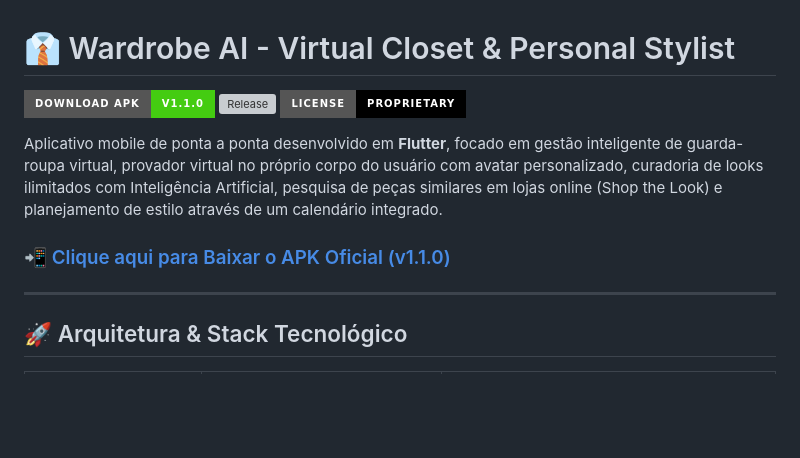
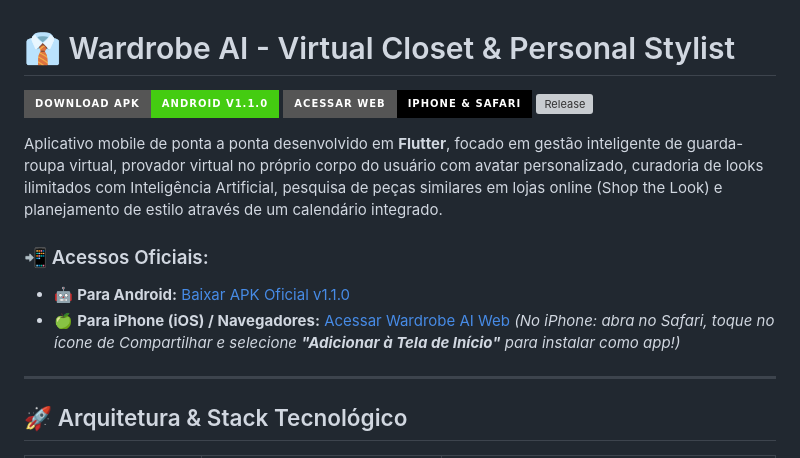
Before and after one commit to willyelias/wardrobe_ai_app, a Markdown page: README.md, the part around the change. Drawn GitHub-style; badges without logos; blank space fills up the shorter version; grey boxes are pictures that could not be loaded.

Commit message:
docs: add iPhone web app access instructions and links

```diff
--- a/README.md
+++ b/README.md
@@ -1,12 +1,14 @@
 # 👔 Wardrobe AI - Virtual Closet & Personal Stylist
 
-[![Download APK](https://img.shields.io/badge/Download_APK-v1.1.0-brightgreen?style=for-the-badge&logo=android)](https://github.com/willyelias/wardrobe_ai_app/releases/download/v1.1.0/wardrobe_ai_v1.1.0.apk)
+[![Download APK](https://img.shields.io/badge/Download_APK-Android_v1.1.0-brightgreen?style=for-the-badge&logo=android)](https://github.com/willyelias/wardrobe_ai_app/releases/download/v1.1.0/wardrobe_ai_v1.1.0.apk)
+[![Acessar Web / iPhone](https://img.shields.io/badge/Acessar_Web-iPhone_%26_Safari-black?style=for-the-badge&logo=apple)](https://willyelias.github.io/wardrobe_ai_app/)
 [![Release](https://img.shields.io/github/v/release/willyelias/wardrobe_ai_app?style=for-the-badge)](https://github.com/willyelias/wardrobe_ai_app/releases/tag/v1.1.0)
-[![License](https://img.shields.io/badge/License-Proprietary-black?style=for-the-badge)](#)
 
 Aplicativo mobile de ponta a ponta desenvolvido em **Flutter**, focado em gestão inteligente de guarda-roupa virtual, provador virtual no próprio corpo do usuário com avatar personalizado, curadoria de looks ilimitados com Inteligência Artificial, pesquisa de peças similares em lojas online (Shop the Look) e planejamento de estilo através de um calendário integrado.
 
-### 📲 [Clique aqui para Baixar o APK Oficial (v1.1.0)](https://github.com/willyelias/wardrobe_ai_app/releases/download/v1.1.0/wardrobe_ai_v1.1.0.apk)
+### 📲 Acessos Oficiais:
+* 🤖 **Para Android:** [Baixar APK Oficial v1.1.0](https://github.com/willyelias/wardrobe_ai_app/releases/download/v1.1.0/wardrobe_ai_v1.1.0.apk)
+* 🍏 **Para iPhone (iOS) / Navegadores:** [Acessar Wardrobe AI Web](https://willyelias.github.io/wardrobe_ai_app/) *(No iPhone: abra no Safari, toque no ícone de Compartilhar e selecione **"Adicionar à Tela de Início"** para instalar como app!)*
 
 ---
 
```
